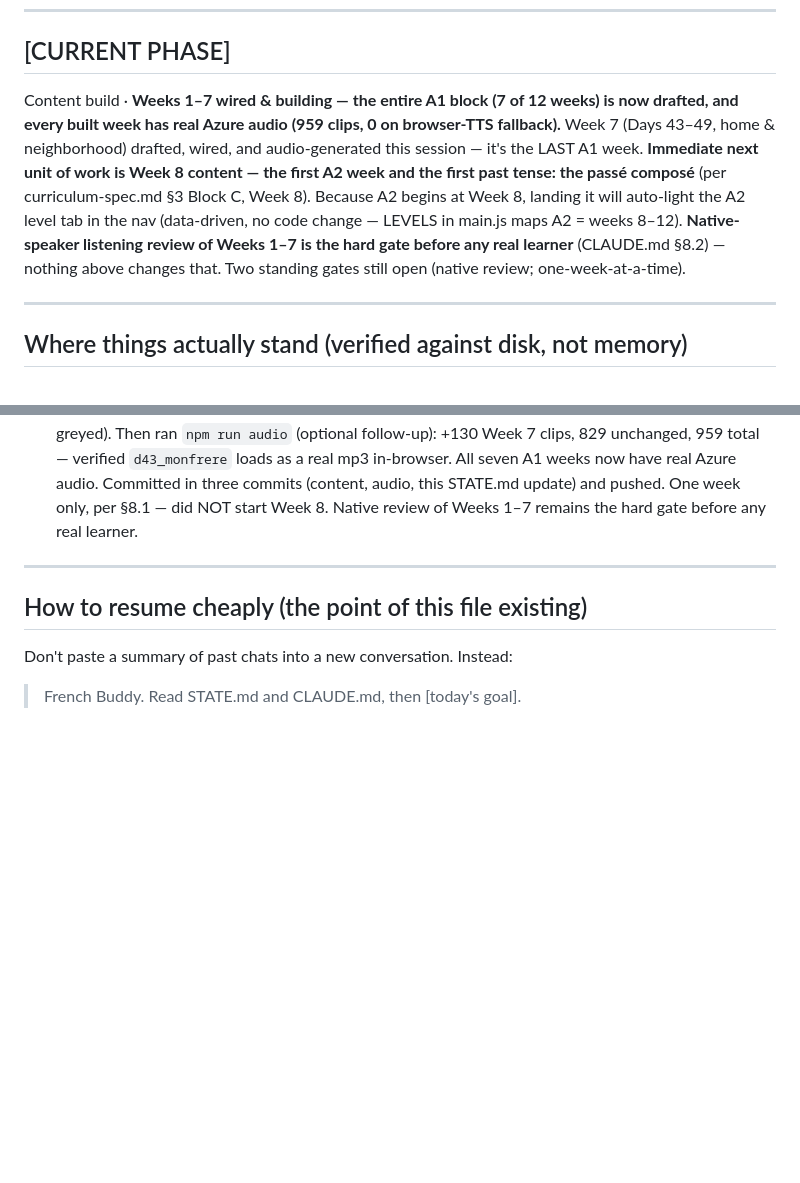
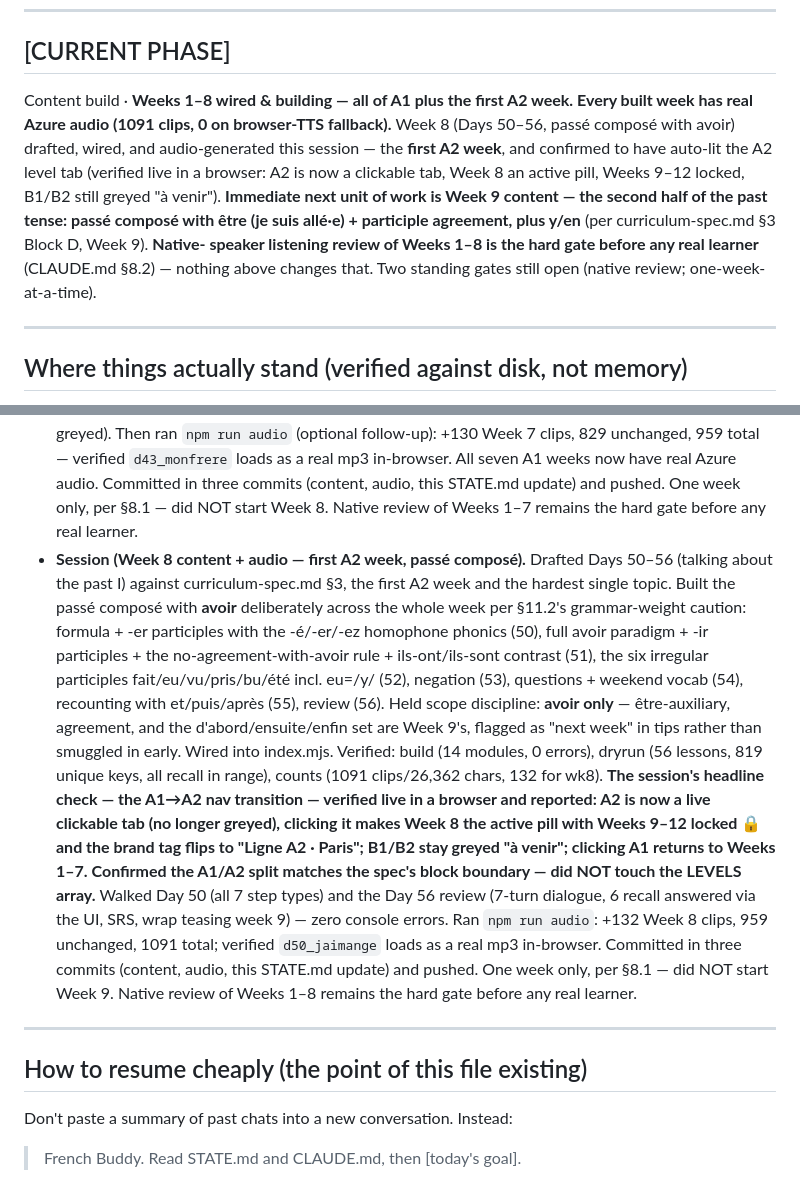
Before and after one commit to vishnubala/french-buddy, a Markdown page: STATE.md, 2 parts joined by grey strips. Rendered like a GitHub page; blank space fills up the shorter version.

```diff
--- a/STATE.md
+++ b/STATE.md
@@ -12,18 +12,18 @@ this conversation."
 
 ## [CURRENT PHASE]
 
-Content build · **Weeks 1–7 wired & building — the entire A1 block (7 of
-12 weeks) is now drafted, and every built week has real Azure audio (959
-clips, 0 on browser-TTS fallback).** Week 7 (Days 43–49, home &
-neighborhood) drafted, wired, and audio-generated this session — it's the
-LAST A1 week. **Immediate next unit of work is Week 8 content — the first
-A2 week and the first past tense: the passé composé** (per curriculum-spec.md
-§3 Block C, Week 8). Because A2 begins at Week 8, landing it will auto-light
-the A2 level tab in the nav (data-driven, no code change — LEVELS in
-main.js maps A2 = weeks 8–12). **Native-speaker listening review of Weeks
-1–7 is the hard gate before any real learner** (CLAUDE.md §8.2) — nothing
-above changes that. Two standing gates still open (native review;
-one-week-at-a-time).
+Content build · **Weeks 1–8 wired & building — all of A1 plus the first A2
+week. Every built week has real Azure audio (1091 clips, 0 on browser-TTS
+fallback).** Week 8 (Days 50–56, passé composé with avoir) drafted, wired,
+and audio-generated this session — the **first A2 week**, and confirmed to
+have auto-lit the A2 level tab (verified live in a browser: A2 is now a
+clickable tab, Week 8 an active pill, Weeks 9–12 locked, B1/B2 still greyed
+"à venir"). **Immediate next unit of work is Week 9 content — the second
+half of the past tense: passé composé with être (je suis allé·e) + participle
+agreement, plus y/en** (per curriculum-spec.md §3 Block D, Week 9). **Native-
+speaker listening review of Weeks 1–8 is the hard gate before any real
+learner** (CLAUDE.md §8.2) — nothing above changes that. Two standing gates
+still open (native review; one-week-at-a-time).
 
 ---
 
@@ -441,6 +469,33 @@ is wired.
   (content, audio, this STATE.md update) and pushed. One week only, per
   §8.1 — did NOT start Week 8. Native review of Weeks 1–7 remains the hard
   gate before any real learner.
+- **Session (Week 8 content + audio — first A2 week, passé composé).**
+  Drafted Days 50–56 (talking about the past I) against curriculum-spec.md
+  §3, the first A2 week and the hardest single topic. Built the passé
+  composé with **avoir** deliberately across the whole week per §11.2's
+  grammar-weight caution: formula + -er participles with the -é/-er/-ez
+  homophone phonics (50), full avoir paradigm + -ir participles + the
+  no-agreement-with-avoir rule + ils-ont/ils-sont contrast (51), the six
+  irregular participles fait/eu/vu/pris/bu/été incl. eu=/y/ (52), negation
+  (53), questions + weekend vocab (54), recounting with et/puis/après (55),
+  review (56). Held scope discipline: **avoir only** — être-auxiliary,
+  agreement, and the d'abord/ensuite/enfin set are Week 9's, flagged as
+  "next week" in tips rather than smuggled in early. Wired into index.mjs.
+  Verified: build (14 modules, 0 errors), dryrun (56 lessons, 819 unique
+  keys, all recall in range), counts (1091 clips/26,362 chars, 132 for wk8).
+  **The session's headline check — the A1→A2 nav transition — verified live
+  in a browser and reported: A2 is now a live clickable tab (no longer
+  greyed), clicking it makes Week 8 the active pill with Weeks 9–12 locked
+  🔒 and the brand tag flips to "Ligne A2 · Paris"; B1/B2 stay greyed "à
+  venir"; clicking A1 returns to Weeks 1–7. Confirmed the A1/A2 split
+  matches the spec's block boundary — did NOT touch the LEVELS array.**
+  Walked Day 50 (all 7 step types) and the Day 56 review (7-turn dialogue,
+  6 recall answered via the UI, SRS, wrap teasing week 9) — zero console
+  errors. Ran `npm run audio`: +132 Week 8 clips, 959 unchanged, 1091 total;
+  verified `d50_jaimange` loads as a real mp3 in-browser. Committed in three
+  commits (content, audio, this STATE.md update) and pushed. One week only,
+  per §8.1 — did NOT start Week 9. Native review of Weeks 1–8 remains the
+  hard gate before any real learner.
 
 ---
 
```
Also changed, not shown: other parts of STATE.md (+65 -37 lines).
